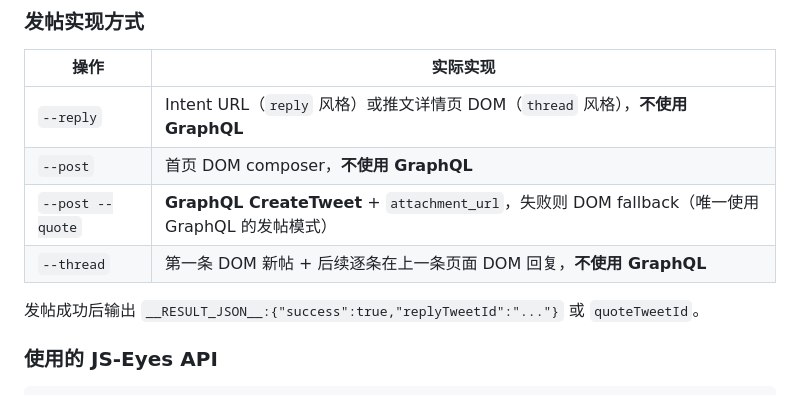
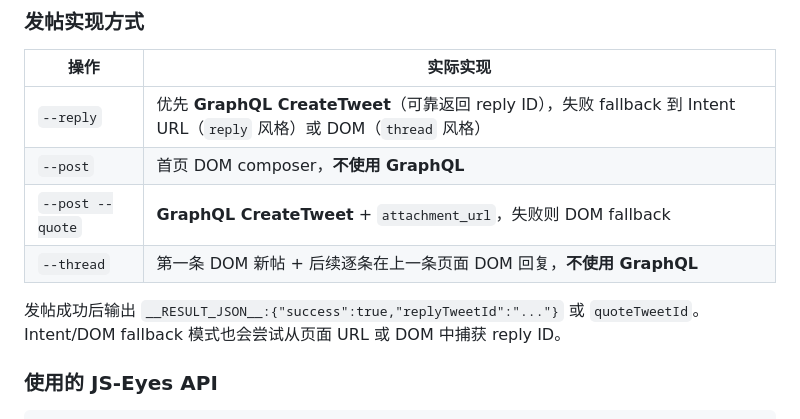
Before and after one commit to imjszhang/JS-Eyes, a Markdown page: skills/js-search-x/README.md, the part around the change. Drawn GitHub-style.

```diff
--- a/skills/js-search-x/README.md
+++ b/skills/js-search-x/README.md
@@ -67,12 +67,12 @@ node index.js home --feed following --max-pages 5
 
 | 操作 | 实际实现 |
 |------|----------|
-| `--reply` | Intent URL（`reply` 风格）或推文详情页 DOM（`thread` 风格），**不使用 GraphQL** |
+| `--reply` | 优先 **GraphQL CreateTweet**（可靠返回 reply ID），失败 fallback 到 Intent URL（`reply` 风格）或 DOM（`thread` 风格） |
 | `--post` | 首页 DOM composer，**不使用 GraphQL** |
-| `--post --quote` | **GraphQL CreateTweet** + `attachment_url`，失败则 DOM fallback（唯一使用 GraphQL 的发帖模式） |
+| `--post --quote` | **GraphQL CreateTweet** + `attachment_url`，失败则 DOM fallback |
 | `--thread` | 第一条 DOM 新帖 + 后续逐条在上一条页面 DOM 回复，**不使用 GraphQL** |
 
-发帖成功后输出 `__RESULT_JSON__:{"success":true,"replyTweetId":"..."}` 或 `quoteTweetId`。
+发帖成功后输出 `__RESULT_JSON__:{"success":true,"replyTweetId":"..."}` 或 `quoteTweetId`。Intent/DOM fallback 模式也会尝试从页面 URL 或 DOM 中捕获 reply ID。
 
 ### 使用的 JS-Eyes API
 
```
Also changed, not shown: skills/js-search-x/SKILL.md (+3 -3 lines).
